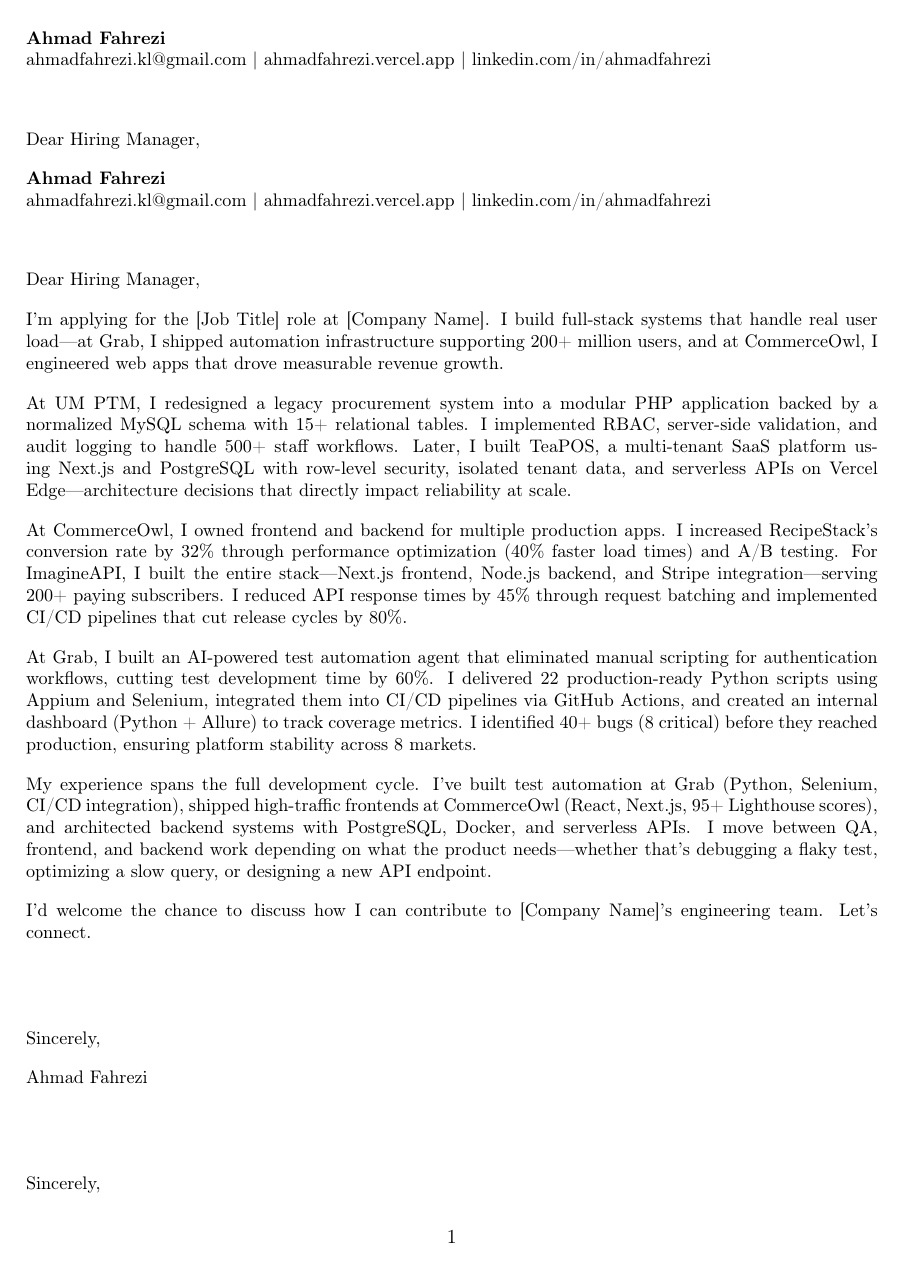
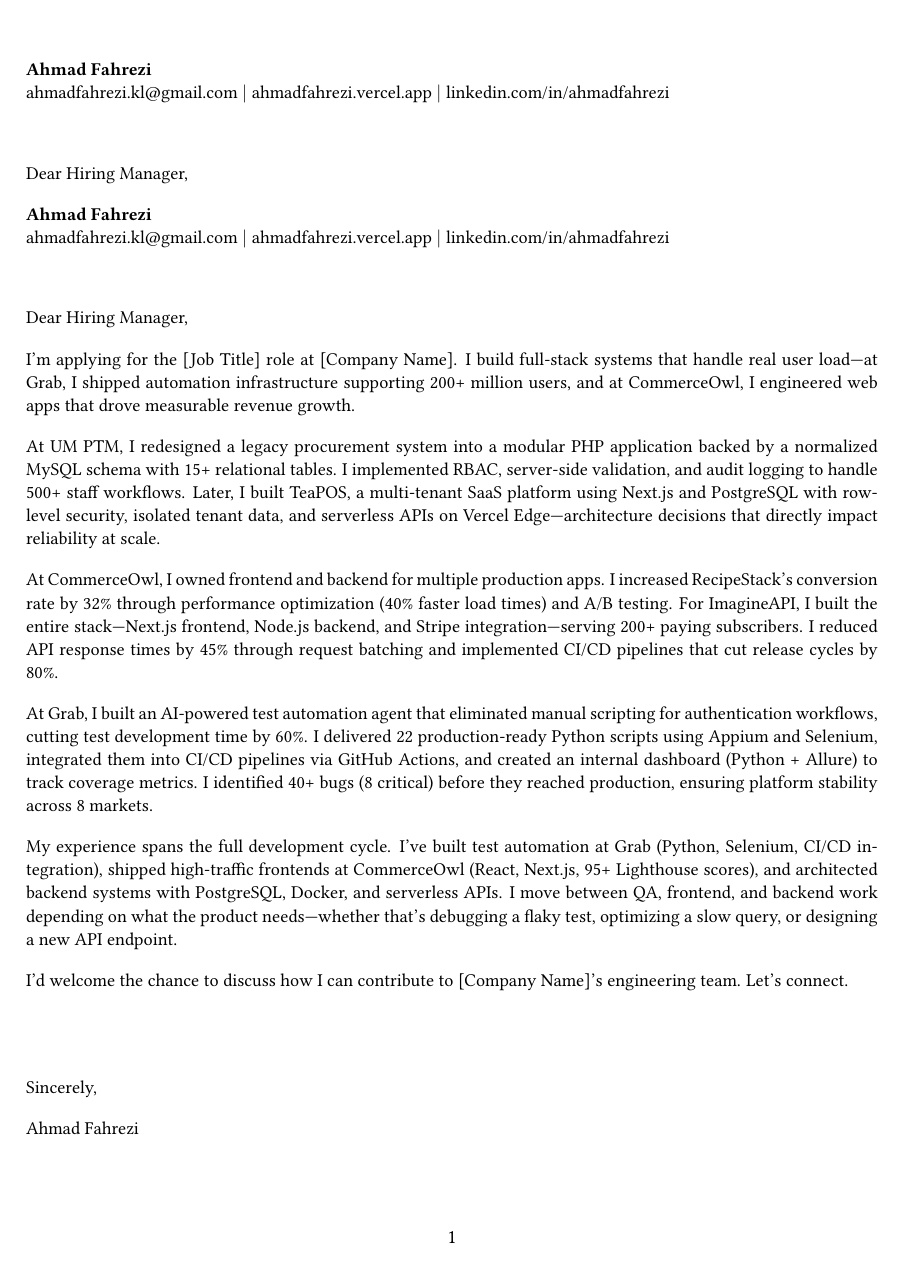
Before and after one commit to ahmadfahrezi81/job-bot, a LaTeX letter (data/main_CL.tex): page 1 of 2. Compiled offline with pdfLaTeX.

Commit message:
feat: Adopt Libertinus font and adjusted line spacing for Tectonic compatibility, removing old font options.

```diff
--- a/data/main_CL.tex
+++ b/data/main_CL.tex
@@ -16,6 +16,11 @@
 \usepackage{xcolor}
 \usepackage{parskip}
 \usepackage{enumitem}
+
+% ---- IMPROVED FONT (TECTONIC-COMPATIBLE) ----
+\usepackage{libertinus}
+\renewcommand{\baselinestretch}{1.06} % optional: slightly more line spacing
+% ----------------------------------------------
 
 % Hyperlink settings
 \hypersetup{
```
Also changed, not shown: data/main.tex (+4 -10 lines).
